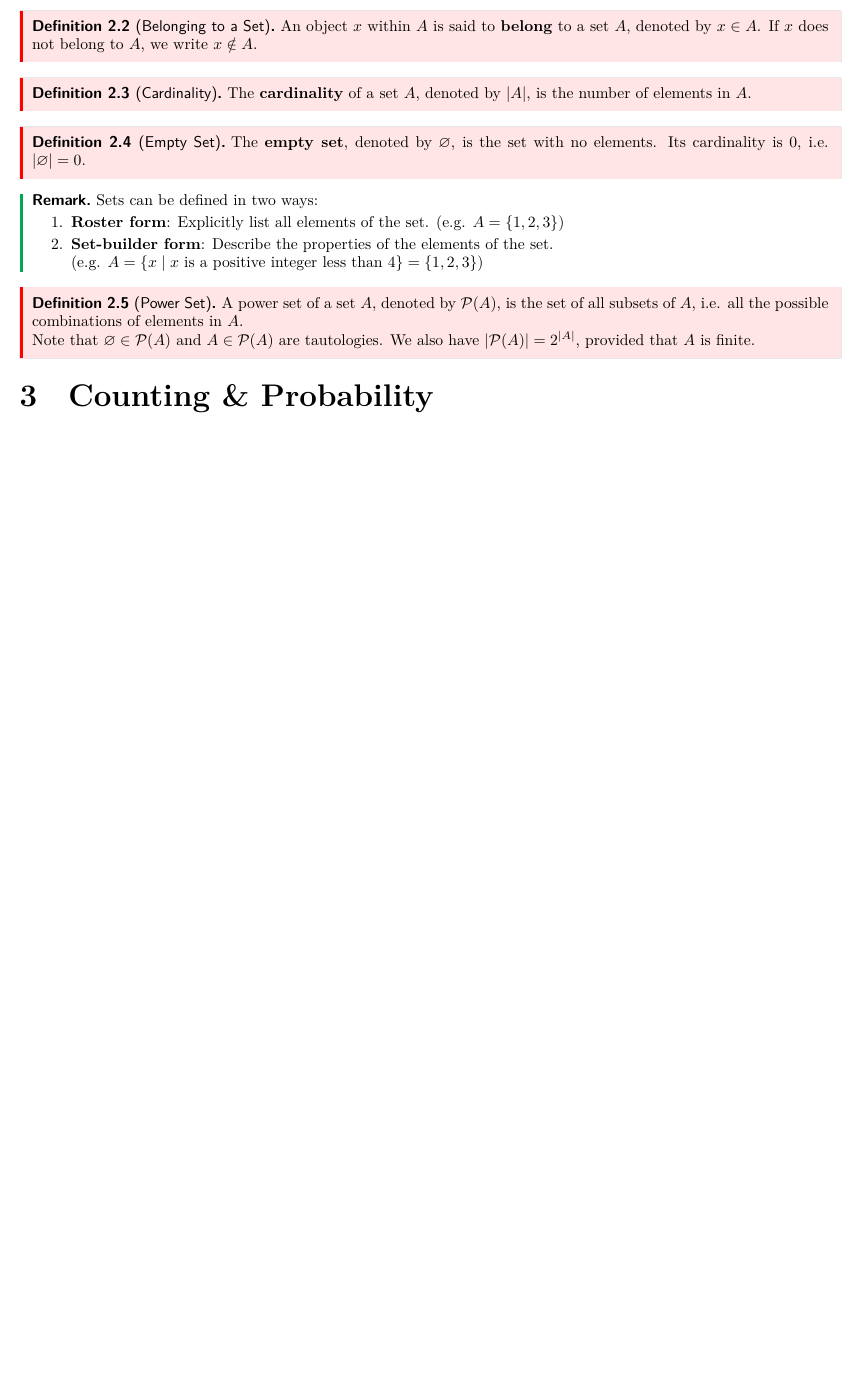
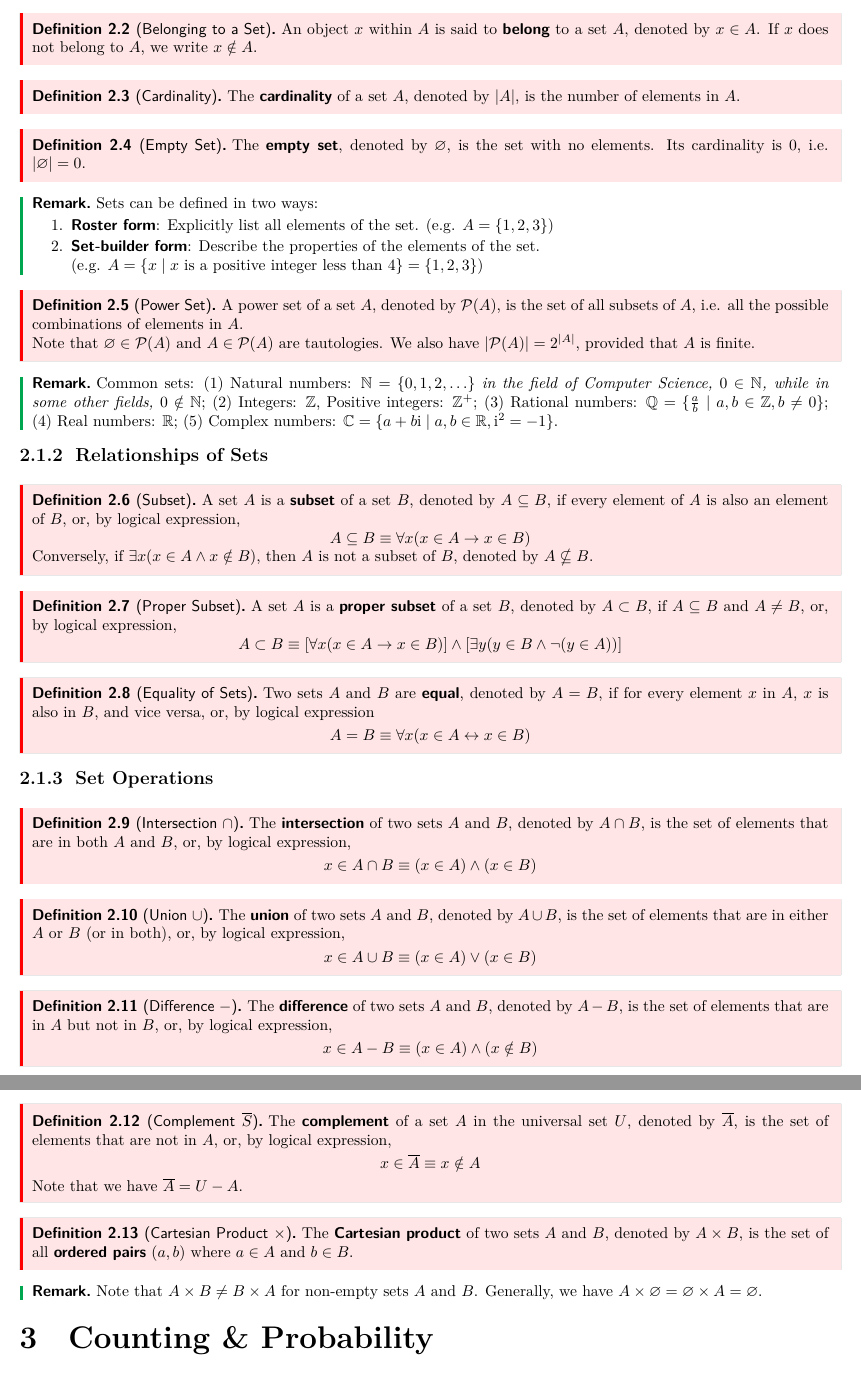
Before and after one commit to ShingZhanho/HKU-Notes, a LaTeX document (src/COMP2121-Notes/COMP2121-Notes.tex, which reads src/COMP2121-Notes/packages.tex, src/COMP2121-Notes/preambles.tex, src/COMP2121-Notes/sets-relations-functions.tex): part of page 5 of 5 before the commit and two parts of pages 5 and 6 of 6 after it, the two joined at a grey line, cut so that both start at the same text, the shorter picture padded with empty space. Compiled offline with pdfLaTeX.

Commit message:
docs: added set relationship & operations

```diff
--- a/src/COMP2121-Notes/packages.tex
+++ b/src/COMP2121-Notes/packages.tex
@@ -19,3 +19,4 @@
 \usepackage{float}
 \usepackage{multicol}
 \usepackage{bm}
+\usepackage[inline]{enumitem}
--- a/src/COMP2121-Notes/preambles.tex
+++ b/src/COMP2121-Notes/preambles.tex
@@ -152,6 +152,7 @@
 \DeclareMathOperator{\Re}{\text{Re}}
 \DeclareMathOperator{\Im}{\text{Im}}
 \DeclareMathOperator{\diag}{\text{diag}}
+\newcommand{\imag}{\mathrm{i}}
 
 % Symbols for logic
 \newcommand{\lNot}{\neg}
@@ -177,6 +178,7 @@
 \newcommand{\mtset}{\emptyset} % Empty set
 \newcommand{\pwset}[1]{\mathcal{P}(#1)} % Power set
 \newcommand{\card}[1]{|#1|} % Cardinality of a set
+\newcommand{\scomp}[1]{\overline{#1}} % Set complement
 
 \newtheoremstyle{mystyle}{}{}{}{}{\sffamily\bfseries}{.}{ }{}
 \newtheoremstyle{cstyle}{}{}{}{}{\sffamily\bfseries}{.}{ }{\thmnote{#3}}
@@ -247,4 +249,5 @@
 
 \setcounter{tocdepth}{2}
 
+\renewcommand{\textbf}[1]{{\sffamily\bfseries #1}}
 \renewcommand{\emph}[1]{\textbf{\large #1}}
--- a/src/COMP2121-Notes/sets-relations-functions.tex
+++ b/src/COMP2121-Notes/sets-relations-functions.tex
@@ -46,3 +49,90 @@
     Note that $\mtset \in \pwset{A}$ and $A \in \pwset{A}$ are tautologies.
     We also have $\card{\pwset{A}} = 2^{\card{A}}$, provided that $A$ is finite.
 \end{definition}
+
+\begin{remark}
+    Common sets:
+    \begin{enumerate*}[label=(\arabic*)]
+        \item Natural numbers: $\N = \set{0, 1, 2, \ldots}$ \textit{in the field of Computer Science,
+        $0\in\N$, while in some other fields, $0\notin\N$};
+        \item Integers: $\Z$, Positive integers: $\Z^+$;
+        \item Rational numbers: $\Q = \set{\frac{a}{b} \mid a, b \in \Z, b \neq 0}$;
+        \item Real numbers: $\R$;
+        \item Complex numbers: $\C = \set{a + b\imag \mid a, b \in \R, \imag^2 = -1}$.
+    \end{enumerate*}
+\end{remark}
+
+\subsubsection{Relationships of Sets}
+
+\begin{definition}[Subset]
+    A set $A$ is a \textbf{subset} of a set $B$, denoted by $A \subseteq B$,
+    if every element of $A$ is also an element of $B$, or, by logical expression,
+    \[
+        A\subseteq B \equiv \forall x (x \in A \limp x \in B)
+    \]
+
+    Conversely, if $\exists x (x \in A \land x \notin B)$, then $A$ is not a subset of $B$,
+    denoted by $A \nsubseteq B$.
+\end{definition}
+
+\begin{definition}[Proper Subset]
+    A set $A$ is a \textbf{proper subset} of a set $B$, denoted by $A \subset B$,
+    if $A \subseteq B$ and $A \neq B$, or, by logical expression,
+    \[
+        A \subset B \equiv [\forall x (x \in A \limp x \in B)] \land [\exists y (y \in B \land \neg(y \in A))]
+    \]
+\end{definition}
+
+\begin{definition}[Equality of Sets]
+    Two sets $A$ and $B$ are \textbf{equal}, denoted by $A = B$, if for every element $x$ in $A$,
+    $x$ is also in $B$, and vice versa, or, by logical expression
+    \[
+        A=B \equiv \forall x (x \in A \liff x \in B)
+    \]
+\end{definition}
+
+\subsubsection{Set Operations}
+
+\begin{definition}[Intersection $\cap$]
+    The \textbf{intersection} of two sets $A$ and $B$, denoted by $A \cap B$,
+    is the set of elements that are in both $A$ and $B$, or, by logical expression,
+    \[
+        x\in A\cap B \equiv (x \in A) \land (x \in B)
+    \]
+\end{definition}
+
+\begin{definition}[Union $\cup$]
+    The \textbf{union} of two sets $A$ and $B$, denoted by $A \cup B$,
+    is the set of elements that are in either $A$ or $B$ (or in both), or, by logical expression,
+    \[
+        x\in A\cup B \equiv (x \in A) \lor (x \in B)
+    \]
+\end{definition}
+
+\begin{definition}[Difference $-$]
+    The \textbf{difference} of two sets $A$ and $B$, denoted by $A - B$,
+    is the set of elements that are in $A$ but not in $B$, or, by logical expression,
+    \[
+        x \in A - B \equiv (x \in A) \land (x \notin B)
+    \]
+\end{definition}
+
+\begin{definition}[Complement $\scomp{S}$]
+    The \textbf{complement} of a set $A$ in the universal set $U$, denoted by $\scomp{A}$,
+    is the set of elements that are not in $A$, or, by logical expression,
+    \[
+        x \in \scomp{A} \equiv x \notin A
+    \]
+
+    Note that we have $\scomp{A} = U - A$.
+\end{definition}
+
+\begin{definition}[Cartesian Product $\times$]
+    The \textbf{Cartesian product} of two sets $A$ and $B$, denoted by $A \times B$,
+    is the set of all \textbf{ordered pairs} $(a, b)$ where $a \in A$ and $b \in B$.
+\end{definition}
+
+\begin{remark}
+    Note that $A\times B\neq B\times A$ for non-empty sets $A$ and $B$.
+    Generally, we have $A\times \mtset = \mtset\times A = \mtset$.
+\end{remark}
```
Also changed, not shown: src/COMP2121-Notes/sets-relations-functions.tex (11 more changed lines).
